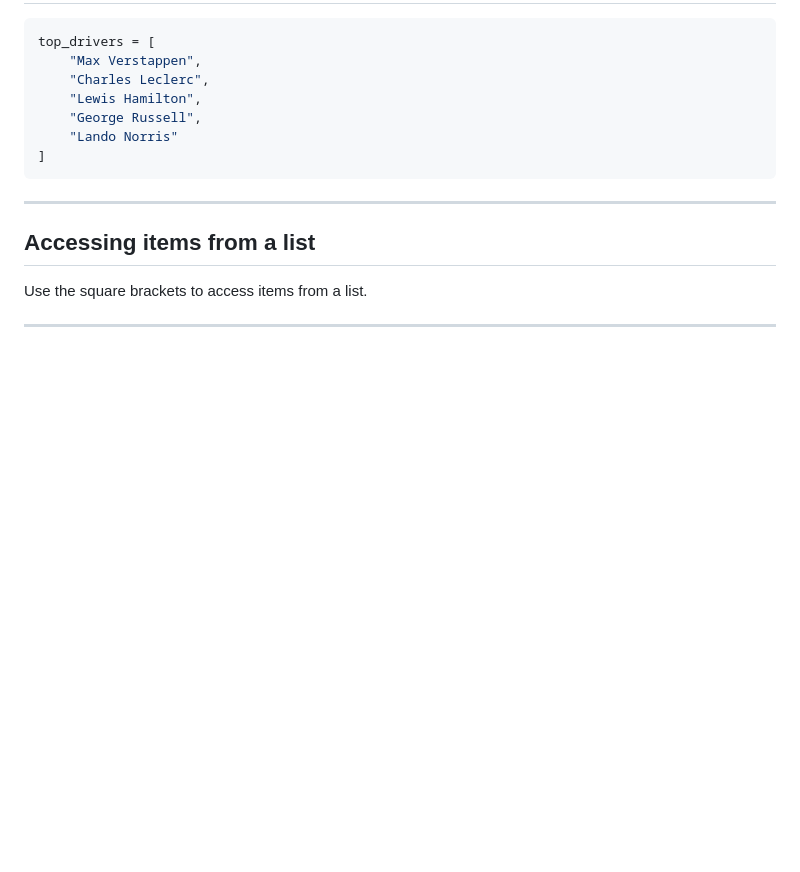
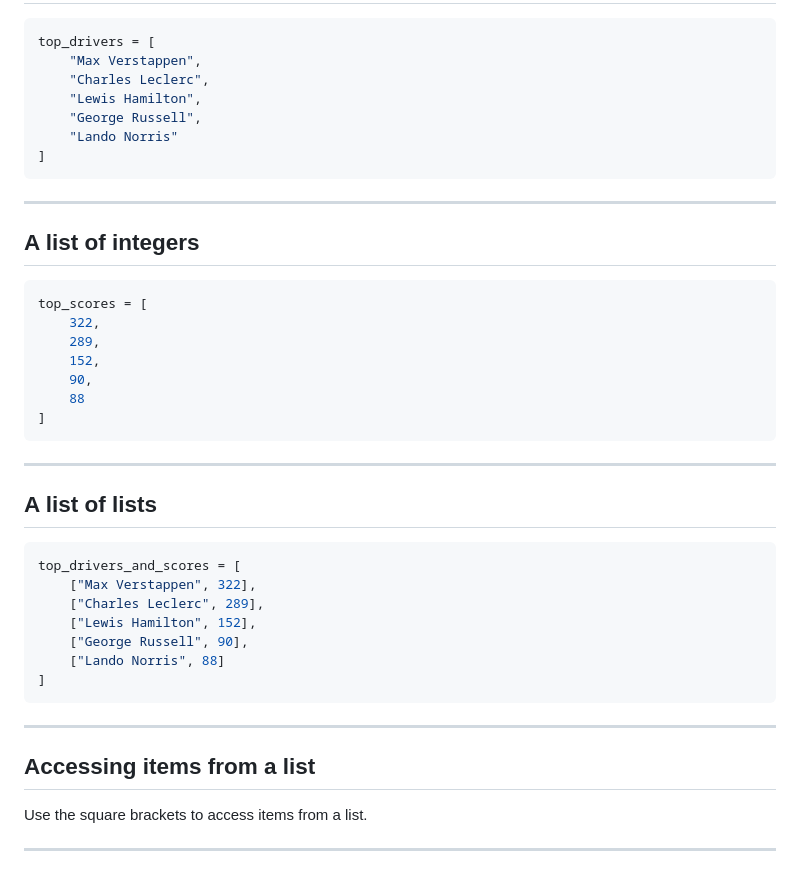
Before and after one commit to UtahRETC/intro-programming-python-part-2, a Markdown page: units/01 - Class Introduction/Class Introduction Slides.md, the part around the change. Rendered like a GitHub page; blank space fills up the shorter version.

Commit message:
More list examples

````diff
--- a/units/01 - Class Introduction/Class Introduction Slides.md
+++ b/units/01 - Class Introduction/Class Introduction Slides.md
@@ -623,6 +623,34 @@ top_drivers = [
 
 ---
 
+## A list of integers
+
+```python
+top_scores = [
+    322,
+    289,
+    152,
+    90,
+    88
+]
+```
+
+---
+
+## A list of lists
+
+```python
+top_drivers_and_scores = [
+    ["Max Verstappen", 322],
+    ["Charles Leclerc", 289],
+    ["Lewis Hamilton", 152],
+    ["George Russell", 90],
+    ["Lando Norris", 88]
+]
+```
+
+---
+
 ## Accessing items from a list
 
 Use the square brackets to access items from a list.
````
